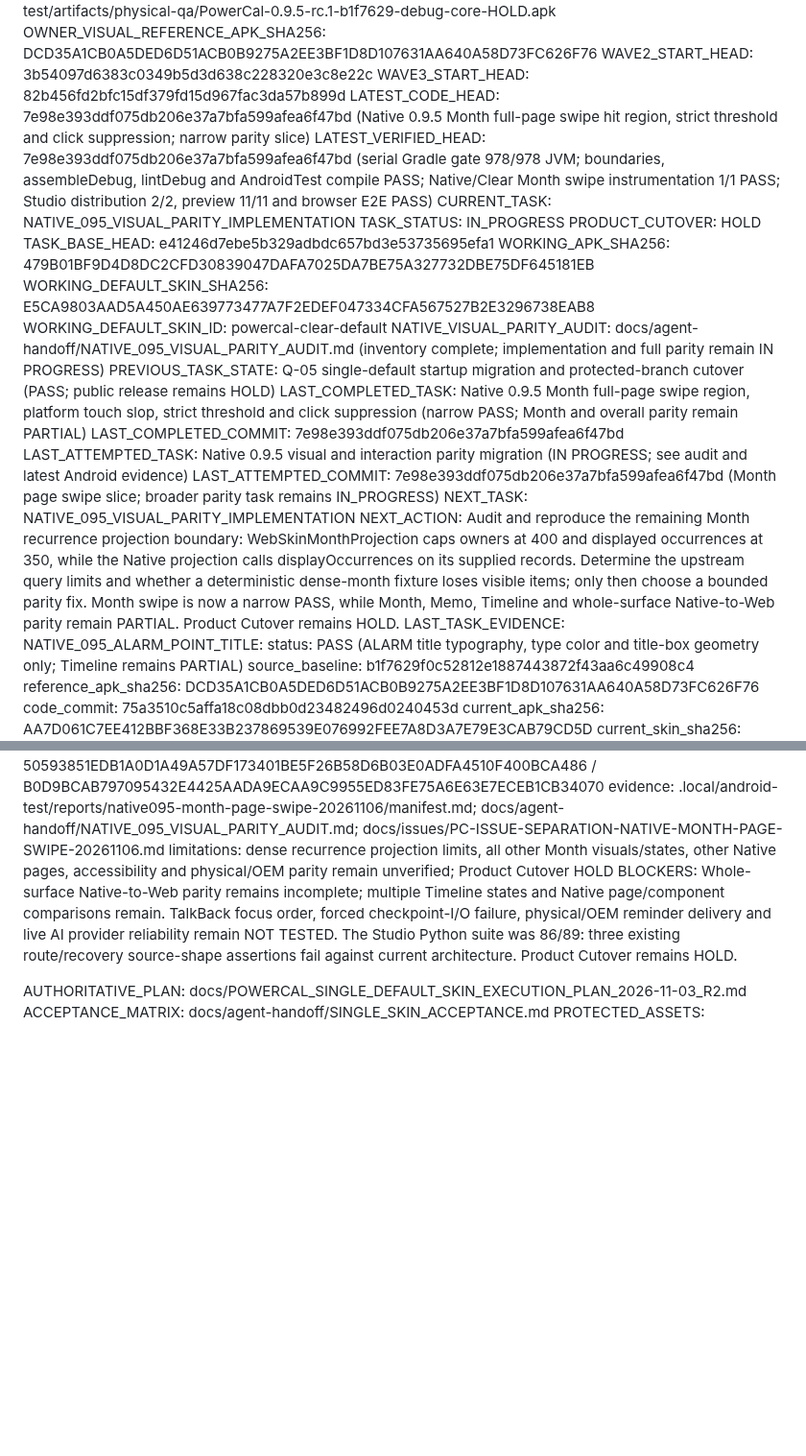
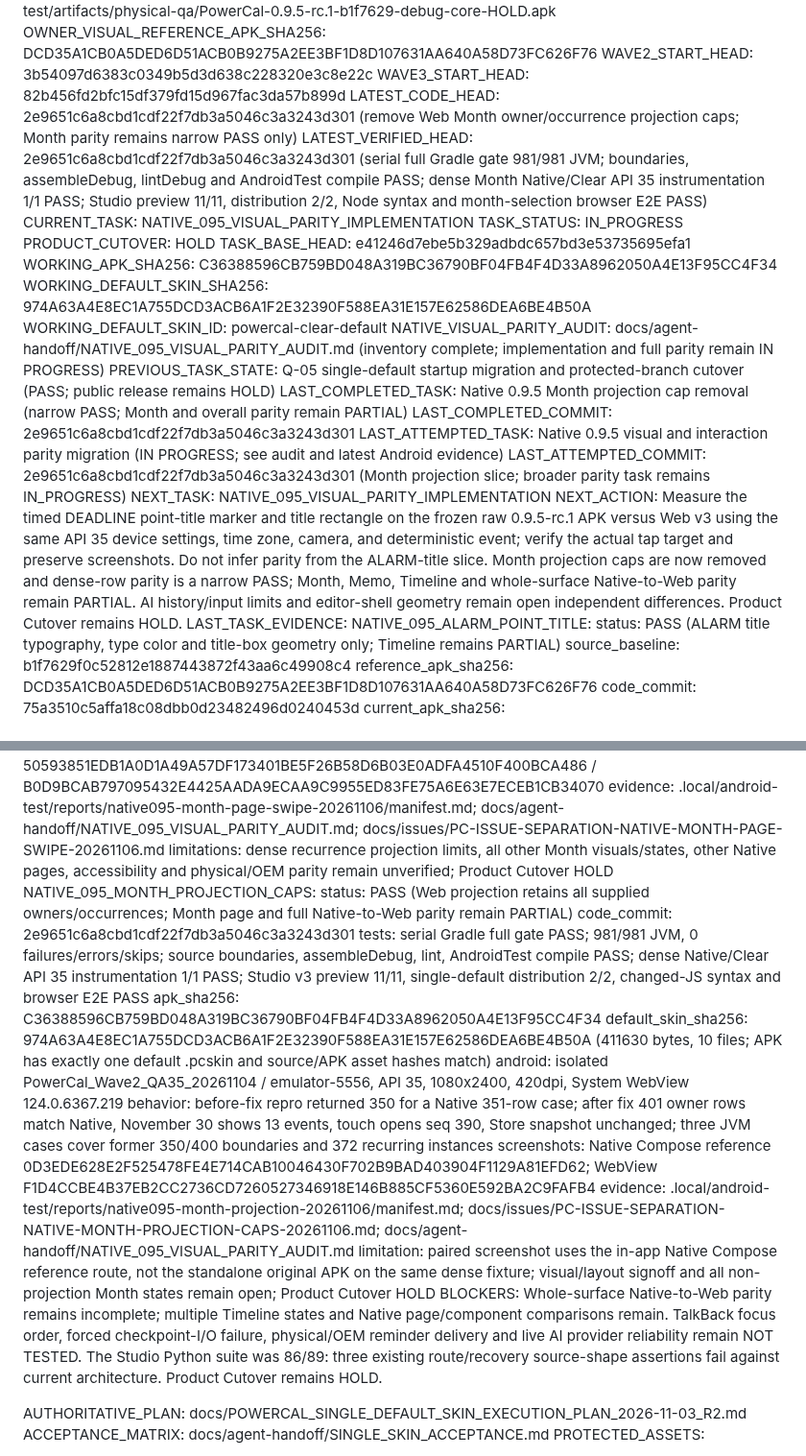
Before and after one commit to ShakeCrane/Powerful-Calendar, a Markdown page: docs/agent-handoff/CURRENT.md, 2 parts joined by grey strips. Shown at 96% size. Drawn GitHub-style; blank space fills up the shorter version.

Commit message:
docs(parity): 记录月历完整投影对照证据

```diff
--- a/docs/agent-handoff/CURRENT.md
+++ b/docs/agent-handoff/CURRENT.md
@@ -7,23 +7,23 @@ OWNER_VISUAL_REFERENCE_APK: .local/android-test/artifacts/physical-qa/PowerCal-0
 OWNER_VISUAL_REFERENCE_APK_SHA256: DCD35A1CB0A5DED6D51ACB0B9275A2EE3BF1D8D107631AA640A58D73FC626F76
 WAVE2_START_HEAD: 3b54097d6383c0349b5d3d638c228320e3c8e22c
 WAVE3_START_HEAD: 82b456fd2bfc15df379fd15d967fac3da57b899d
-LATEST_CODE_HEAD: 7e98e393ddf075db206e37a7bfa599afea6f47bd (Native 0.9.5 Month full-page swipe hit region, strict threshold and click suppression; narrow parity slice)
-LATEST_VERIFIED_HEAD: 7e98e393ddf075db206e37a7bfa599afea6f47bd (serial Gradle gate 978/978 JVM; boundaries, assembleDebug, lintDebug and AndroidTest compile PASS; Native/Clear Month swipe instrumentation 1/1 PASS; Studio distribution 2/2, preview 11/11 and browser E2E PASS)
+LATEST_CODE_HEAD: 2e9651c6a8cbd1cdf22f7db3a5046c3a3243d301 (remove Web Month owner/occurrence projection caps; Month parity remains narrow PASS only)
+LATEST_VERIFIED_HEAD: 2e9651c6a8cbd1cdf22f7db3a5046c3a3243d301 (serial full Gradle gate 981/981 JVM; boundaries, assembleDebug, lintDebug and AndroidTest compile PASS; dense Month Native/Clear API 35 instrumentation 1/1 PASS; Studio preview 11/11, distribution 2/2, Node syntax and month-selection browser E2E PASS)
 CURRENT_TASK: NATIVE_095_VISUAL_PARITY_IMPLEMENTATION
 TASK_STATUS: IN_PROGRESS
 PRODUCT_CUTOVER: HOLD
 TASK_BASE_HEAD: e41246d7ebe5b329adbdc657bd3e53735695efa1
-WORKING_APK_SHA256: 479B01BF9D4D8DC2CFD30839047DAFA7025DA7BE75A327732DBE75DF645181EB
-WORKING_DEFAULT_SKIN_SHA256: E5CA9803AAD5A450AE639773477A7F2EDEF047334CFA567527B2E3296738EAB8
+WORKING_APK_SHA256: C36388596CB759BD048A319BC36790BF04FB4F4D33A8962050A4E13F95CC4F34
+WORKING_DEFAULT_SKIN_SHA256: 974A63A4E8EC1A755DCD3ACB6A1F2E32390F588EA31E157E62586DEA6BE4B50A
 WORKING_DEFAULT_SKIN_ID: powercal-clear-default
 NATIVE_VISUAL_PARITY_AUDIT: docs/agent-handoff/NATIVE_095_VISUAL_PARITY_AUDIT.md (inventory complete; implementation and full parity remain IN PROGRESS)
 PREVIOUS_TASK_STATE: Q-05 single-default startup migration and protected-branch cutover (PASS; public release remains HOLD)
-LAST_COMPLETED_TASK: Native 0.9.5 Month full-page swipe region, platform touch slop, strict threshold and click suppression (narrow PASS; Month and overall parity remain PARTIAL)
-LAST_COMPLETED_COMMIT: 7e98e393ddf075db206e37a7bfa599afea6f47bd
+LAST_COMPLETED_TASK: Native 0.9.5 Month projection cap removal (narrow PASS; Month and overall parity remain PARTIAL)
+LAST_COMPLETED_COMMIT: 2e9651c6a8cbd1cdf22f7db3a5046c3a3243d301
 LAST_ATTEMPTED_TASK: Native 0.9.5 visual and interaction parity migration (IN PROGRESS; see audit and latest Android evidence)
-LAST_ATTEMPTED_COMMIT: 7e98e393ddf075db206e37a7bfa599afea6f47bd (Month page swipe slice; broader parity task remains IN_PROGRESS)
+LAST_ATTEMPTED_COMMIT: 2e9651c6a8cbd1cdf22f7db3a5046c3a3243d301 (Month projection slice; broader parity task remains IN_PROGRESS)
 NEXT_TASK: NATIVE_095_VISUAL_PARITY_IMPLEMENTATION
-NEXT_ACTION: Audit and reproduce the remaining Month recurrence projection boundary: WebSkinMonthProjection caps owners at 400 and displayed occurrences at 350, while the Native projection calls displayOccurrences on its supplied records. Determine the upstream query limits and whether a deterministic dense-month fixture loses visible items; only then choose a bounded parity fix. Month swipe is now a narrow PASS, while Month, Memo, Timeline and whole-surface Native-to-Web parity remain PARTIAL. Product Cutover remains HOLD.
+NEXT_ACTION: Measure the timed DEADLINE point-title marker and title rectangle on the frozen raw 0.9.5-rc.1 APK versus Web v3 using the same API 35 device settings, time zone, camera, and deterministic event; verify the actual tap target and preserve screenshots. Do not infer parity from the ALARM-title slice. Month projection caps are now removed and dense-row parity is a narrow PASS; Month, Memo, Timeline and whole-surface Native-to-Web parity remain PARTIAL. AI history/input limits and editor-shell geometry remain open independent differences. Product Cutover remains HOLD.
 LAST_TASK_EVIDENCE:
   NATIVE_095_ALARM_POINT_TITLE:
     status: PASS (ALARM title typography, type color and title-box geometry only; Timeline remains PARTIAL)
@@ -657,6 +657,17 @@ LATEST_VERIFIED_EVIDENCE:
     screenshots: frozen header 208/214px 3A1125A5BA1A86A866C198FB292E3C7C8246C216FF2A4B4EF376C3254455CC29 / 59618D27C515C9323AFE8C3D772B4BE6524C1C4F2B89254B3D6BE5CDB78E901C; Web header 208/214px 50593851EDB1A0D1A49A57DF173401BE5F26B58D6B03E0ADFA4510F400BCA486 / B0D9BCAB797095432E4425AADA9ECAA9C9955ED83FE75A6E63E7ECEB1CB34070
     evidence: .local/android-test/reports/native095-month-page-swipe-20261106/manifest.md; docs/agent-handoff/NATIVE_095_VISUAL_PARITY_AUDIT.md; docs/issues/PC-ISSUE-SEPARATION-NATIVE-MONTH-PAGE-SWIPE-20261106.md
     limitations: dense recurrence projection limits, all other Month visuals/states, other Native pages, accessibility and physical/OEM parity remain unverified; Product Cutover HOLD
+  NATIVE_095_MONTH_PROJECTION_CAPS:
+    status: PASS (Web projection retains all supplied owners/occurrences; Month page and full Native-to-Web parity remain PARTIAL)
+    code_commit: 2e9651c6a8cbd1cdf22f7db3a5046c3a3243d301
+    tests: serial Gradle full gate PASS; 981/981 JVM, 0 failures/errors/skips; source boundaries, assembleDebug, lint, AndroidTest compile PASS; dense Native/Clear API 35 instrumentation 1/1 PASS; Studio v3 preview 11/11, single-default distribution 2/2, changed-JS syntax and browser E2E PASS
+    apk_sha256: C36388596CB759BD048A319BC36790BF04FB4F4D33A8962050A4E13F95CC4F34
+    default_skin_sha256: 974A63A4E8EC1A755DCD3ACB6A1F2E32390F588EA31E157E62586DEA6BE4B50A (411630 bytes, 10 files; APK has exactly one default .pcskin and source/APK asset hashes match)
+    android: isolated PowerCal_Wave2_QA35_20261104 / emulator-5556, API 35, 1080x2400, 420dpi, System WebView 124.0.6367.219
+    behavior: before-fix repro returned 350 for a Native 351-row case; after fix 401 owner rows match Native, November 30 shows 13 events, touch opens seq 390, Store snapshot unchanged; three JVM cases cover former 350/400 boundaries and 372 recurring instances
+    screenshots: Native Compose reference 0D3EDE628E2F525478FE4E714CAB10046430F702B9BAD403904F1129A81EFD62; WebView F1D4CCBE4B37EB2CC2736CD7260527346918E146B885CF5360E592BA2C9FAFB4
+    evidence: .local/android-test/reports/native095-month-projection-20261106/manifest.md; docs/issues/PC-ISSUE-SEPARATION-NATIVE-MONTH-PROJECTION-CAPS-20261106.md; docs/agent-handoff/NATIVE_095_VISUAL_PARITY_AUDIT.md
+    limitation: paired screenshot uses the in-app Native Compose reference route, not the standalone original APK on the same dense fixture; visual/layout signoff and all non-projection Month states remain open; Product Cutover HOLD
 BLOCKERS: Whole-surface Native-to-Web parity remains incomplete; multiple Timeline states and Native page/component comparisons remain. TalkBack focus order, forced checkpoint-I/O failure, physical/OEM reminder delivery and live AI provider reliability remain NOT TESTED. The Studio Python suite was 86/89: three existing route/recovery source-shape assertions fail against current architecture. Product Cutover remains HOLD.
 
 AUTHORITATIVE_PLAN: docs/POWERCAL_SINGLE_DEFAULT_SKIN_EXECUTION_PLAN_2026-11-03_R2.md
```
Also changed, not shown: docs/agent-handoff/NATIVE_095_VISUAL_PARITY_AUDIT.md (+21 -0 lines), docs/issues/PC-ISSUE-SEPARATION-NATIVE-MONTH-PROJECTION-CAPS-20261106.md (added, +34 -0 lines).
